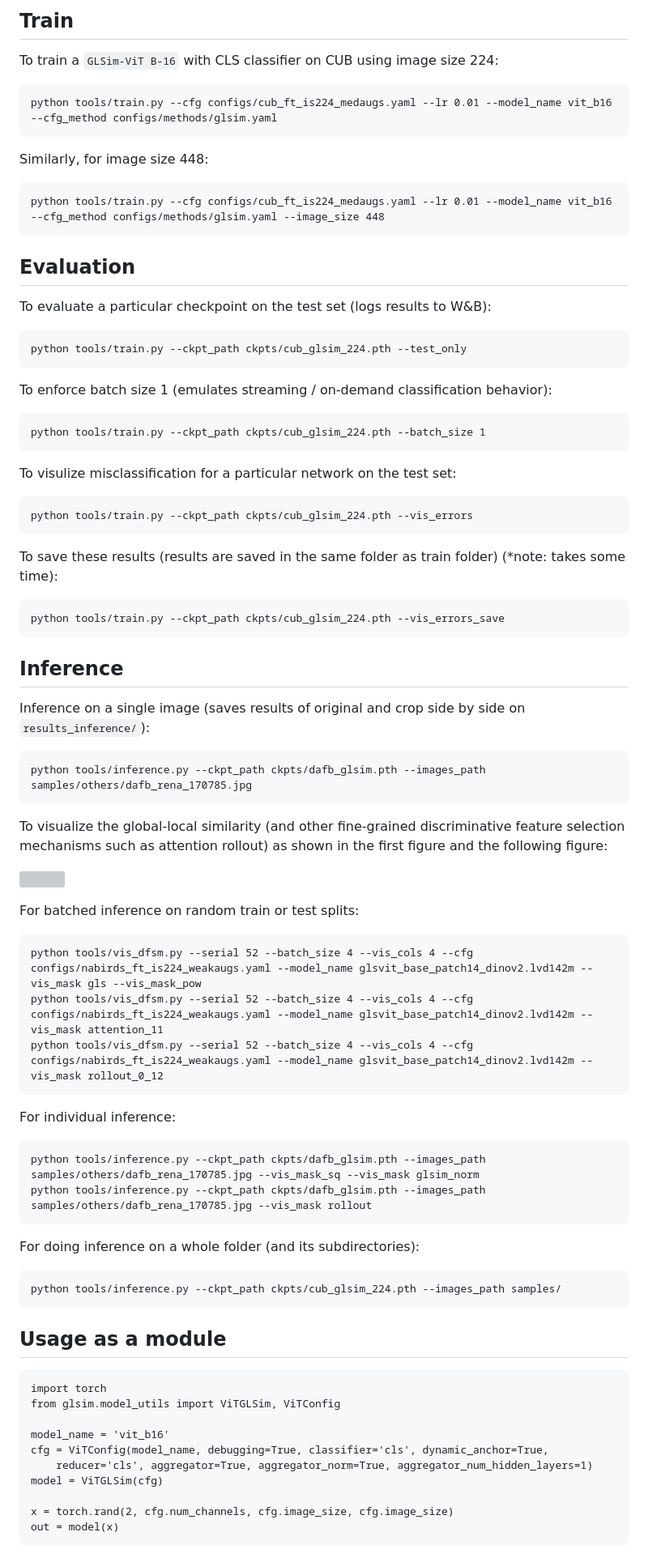
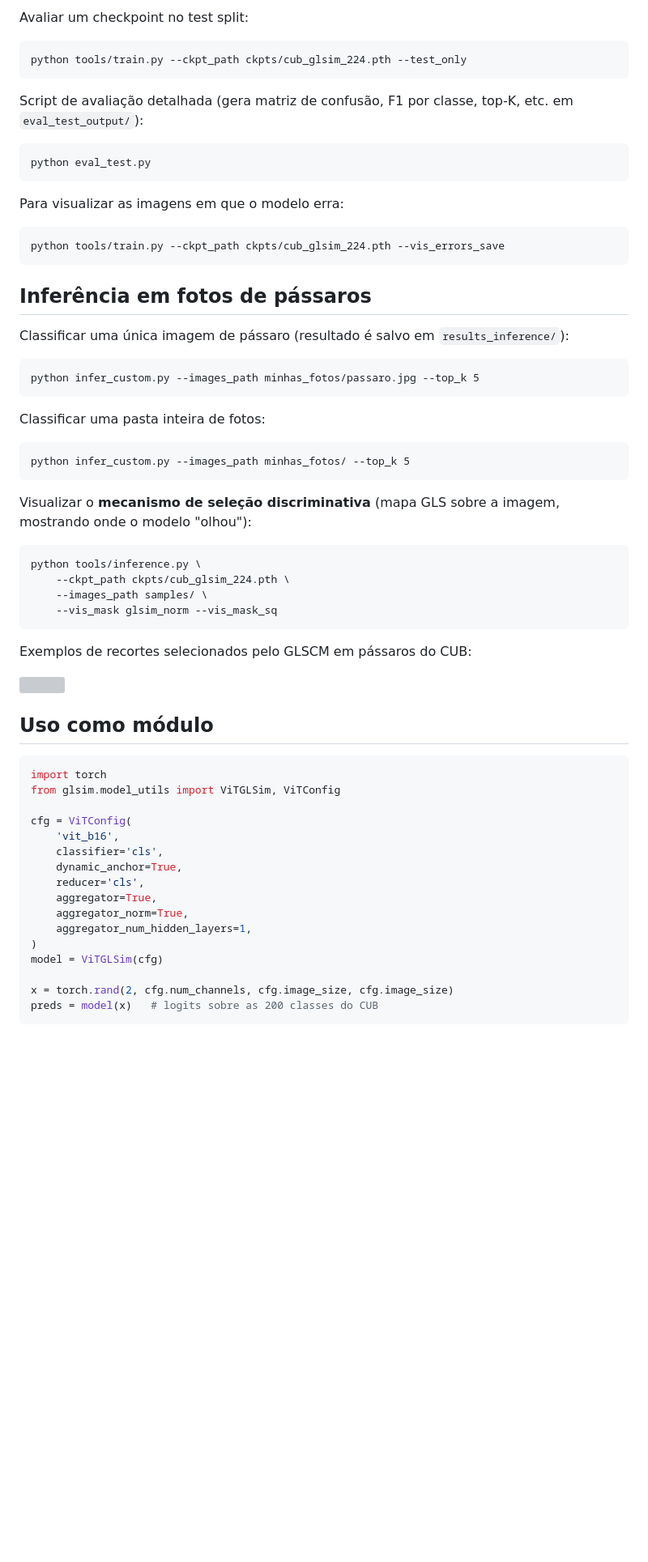
Before and after one commit to igorantunes30/TransformrsNet, a Markdown page: README.md, the part around one of its changes. Shown at 81% size. Rendered like a GitHub page; blank space fills up the shorter version; grey boxes are pictures that could not be loaded.

````diff
--- a/README.md
+++ b/README.md
@@ -143,84 +100,70 @@ Dataset stats:
 
-## Train
-
-To train a `GLSim-ViT B-16` with CLS classifier on CUB using image size 224:
-```
-python tools/train.py --cfg configs/cub_ft_is224_medaugs.yaml --lr 0.01 --model_name vit_b16 --cfg_method configs/methods/glsim.yaml
-```
-
-Similarly, for image size 448:
-```
-python tools/train.py --cfg configs/cub_ft_is224_medaugs.yaml --lr 0.01 --model_name vit_b16 --cfg_method configs/methods/glsim.yaml --image_size 448
-```
-
-## Evaluation
-
-To evaluate a particular checkpoint on the test set (logs results to W&B):
+Avaliar um checkpoint no test split:
 
 ```
 python tools/train.py --ckpt_path ckpts/cub_glsim_224.pth --test_only
 ```
 
-To enforce batch size 1 (emulates streaming / on-demand classification behavior):
+Script de avaliação detalhada (gera matriz de confusão, F1 por classe,
+top-K, etc. em `eval_test_output/`):
+
 ```
-python tools/train.py --ckpt_path ckpts/cub_glsim_224.pth --batch_size 1
+python eval_test.py
 ```
 
-To visulize misclassification for a particular network on the test set:
-
-```
-python tools/train.py --ckpt_path ckpts/cub_glsim_224.pth --vis_errors
-```
-
-To save these results (results are saved in the same folder as train folder) (*note: takes some time):
+Para visualizar as imagens em que o modelo erra:
 
 ```
 python tools/train.py --ckpt_path ckpts/cub_glsim_224.pth --vis_errors_save
 ```
 
-## Inference
+## Inferência em fotos de pássaros
 
-Inference on a single image (saves results of original and crop side by side on `results_inference/`):
+Classificar uma única imagem de pássaro (resultado é salvo em
+`results_inference/`):
+
 ```
-python tools/inference.py --ckpt_path ckpts/dafb_glsim.pth --images_path samples/others/dafb_rena_170785.jpg
+python infer_custom.py --images_path minhas_fotos/passaro.jpg --top_k 5
 ```
 
-To visualize the global-local similarity (and other fine-grained discriminative
-feature selection mechanisms such as attention rollout) as shown in the
-first figure and the following figure:
-
-![](./assets/dfsm_pt_settings_dinov2_nabirds.png)
-
-For batched inference on random train or test splits:
+Classificar uma pasta inteira de fotos:
 
 ```
-python tools/vis_dfsm.py --serial 52 --batch_size 4 --vis_cols 4 --cfg configs/nabirds_ft_is224_weakaugs.yaml --model_name glsvit_base_patch14_dinov2.lvd142m --vis_mask gls --vis_mask_pow
-python tools/vis_dfsm.py --serial 52 --batch_size 4 --vis_cols 4 --cfg configs/nabirds_ft_is224_weakaugs.yaml --model_name glsvit_base_patch14_dinov2.lvd142m --vis_mask attention_11
-python tools/vis_dfsm.py --serial 52 --batch_size 4 --vis_cols 4 --cfg configs/nabirds_ft_is224_weakaugs.yaml --model_name glsvit_base_patch14_dinov2.lvd142m --vis_mask rollout_0_12
+python infer_custom.py --images_path minhas_fotos/ --top_k 5
 ```
 
-For individual inference:
+Visualizar o **mecanismo de seleção discriminativa** (mapa GLS sobre a
+imagem, mostrando onde o modelo "olhou"):
+
 ```
-python tools/inference.py --ckpt_path ckpts/dafb_glsim.pth --images_path samples/others/dafb_rena_170785.jpg --vis_mask_sq --vis_mask glsim_norm
-python tools/inference.py --ckpt_path ckpts/dafb_glsim.pth --images_path samples/others/dafb_rena_170785.jpg --vis_mask rollout
+python tools/inference.py \
+    --ckpt_path ckpts/cub_glsim_224.pth \
+    --images_path samples/ \
+    --vis_mask glsim_norm --vis_mask_sq
 ```
 
-For doing inference on a whole folder (and its subdirectories):
-```
-python tools/inference.py --ckpt_path ckpts/cub_glsim_224.pth --images_path samples/
-```
+Exemplos de recortes selecionados pelo GLSCM em pássaros do CUB:
 
-## Usage as a module
-```
+![](./assets/crops_dfsm.png)
+
+## Uso como módulo
+
+```python
 import torch
 from glsim.model_utils import ViTGLSim, ViTConfig
 
-model_name = 'vit_b16'
-cfg = ViTConfig(model_name, debugging=True, classifier='cls', dynamic_anchor=True,
-    reducer='cls', aggregator=True, aggregator_norm=True, aggregator_num_hidden_layers=1)
+cfg = ViTConfig(
+    'vit_b16',
+    classifier='cls',
+    dynamic_anchor=True,
+    reducer='cls',
+    aggregator=True,
+    aggregator_norm=True,
+    aggregator_num_hidden_layers=1,
+)
 model = ViTGLSim(cfg)
 
 x = torch.rand(2, cfg.num_channels, cfg.image_size, cfg.image_size)
-out = model(x)
+preds = model(x)   # logits sobre as 200 classes do CUB
 ```
 
````
Also changed, not shown: other parts of README.md (+90 -126 lines).
